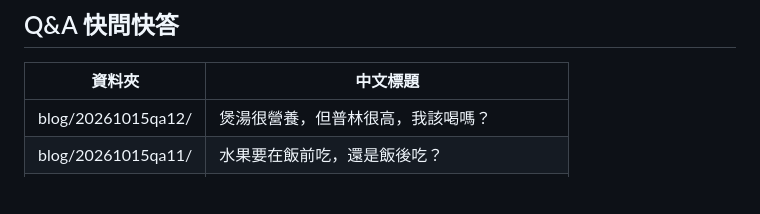
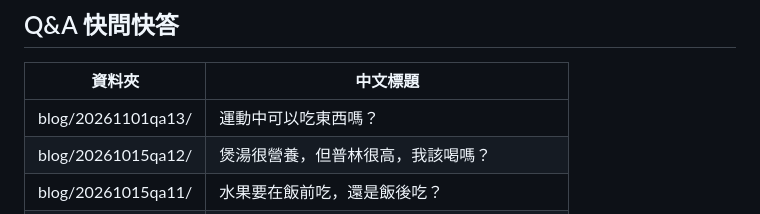
Before and after one commit to abbyeatlife/abbyeatlife.github.io, a Markdown page: README.md, the part around the change. GitHub-like rendering; blank space fills up the shorter version.

Commit message:
Add new Q&A entry about eating during exercise

```diff
--- a/README.md
+++ b/README.md
@@ -18,6 +18,7 @@
 
 | 資料夾 | 中文標題 |
 |--------|----------|
+| blog/20261101qa13/ | 運動中可以吃東西嗎？ |
 | blog/20261015qa12/ | 煲湯很營養，但普林很高，我該喝嗎？ |
 | blog/20261015qa11/ | 水果要在飯前吃，還是飯後吃？ |
 | blog/20260926qa10/ | 月餅該運動前吃，還是運動後吃？ |
```
